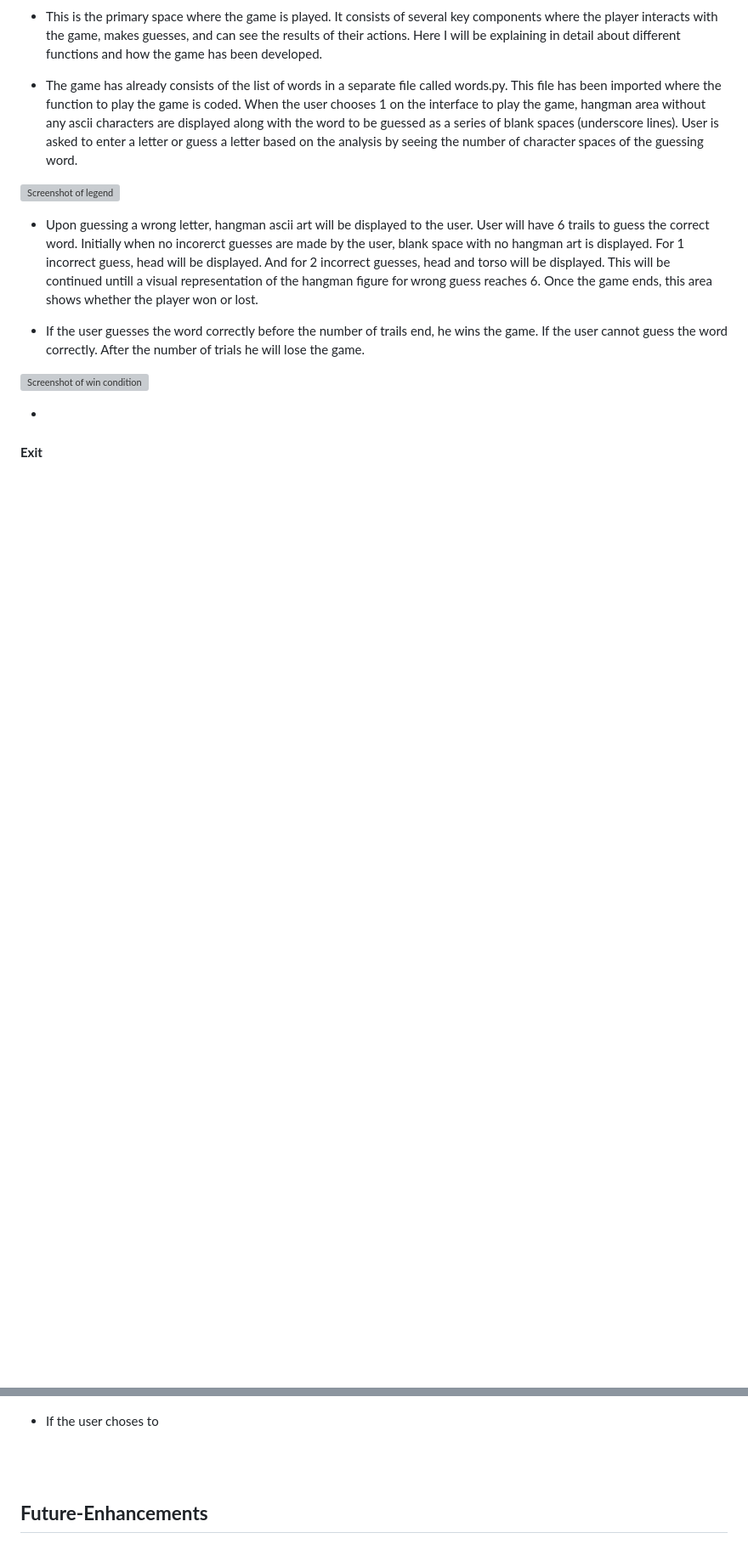
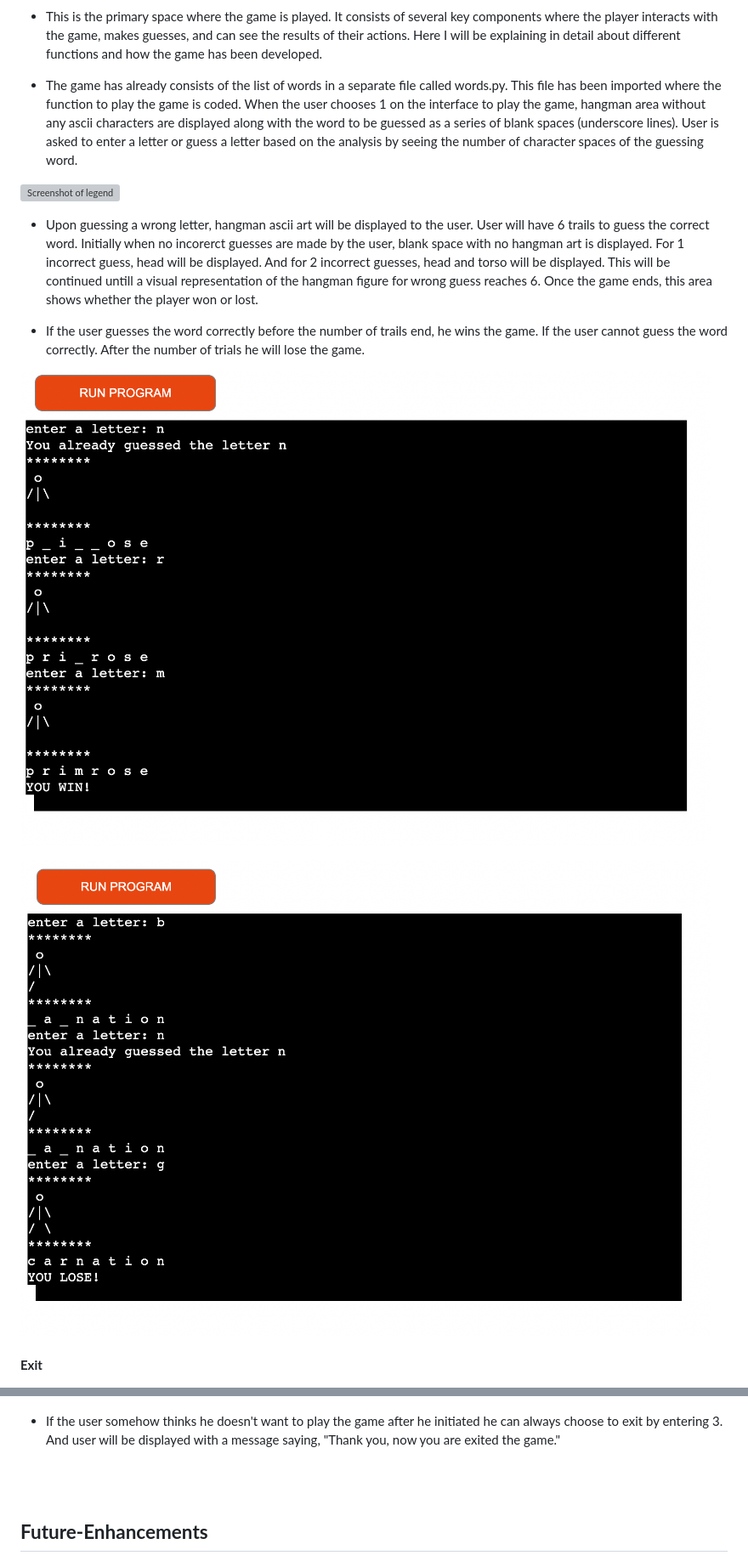
Before and after one commit to sowmya1283/hangman_python, a Markdown page: README.md, 2 parts joined by grey strips. Shown: that part at 85% size. GitHub-like rendering; pictures changed too: assets/images/losingthegame.png (added); blank space fills up the shorter version; grey boxes are pictures that could not be loaded.

Commit message:
Completed the readme file, recheck again

```diff
--- a/README.md
+++ b/README.md
@@ -140,15 +140,16 @@ Objective of the game and instructions as follows.
 
 * If the user guesses the word correctly before the number of trails end, he wins the game. If the user cannot guess the word correctly. After the number of trials he will lose the game.
 
-![Screenshot of win condition](assets/images/bs77-win-condition.png)
+![Screenshot of win condition](assets/images/winbeforeTrialends.png)
 
-*
+![Screenshot of win condition](assets/images/losingthegame.png)
 
 #### **Exit**
 
 ![Screenshot of Exit as a selected option](assets/images/exit.png)
 
-* If the user choses to
+* If the user somehow thinks he doesn't want to play the game after he initiated he can always choose to exit by entering 3.
+And user will be displayed with a message saying, "Thank you, now you are exited the game."
 
 <br>
 
```
Also changed, not shown: other parts of README.md (+6 -1 lines).
